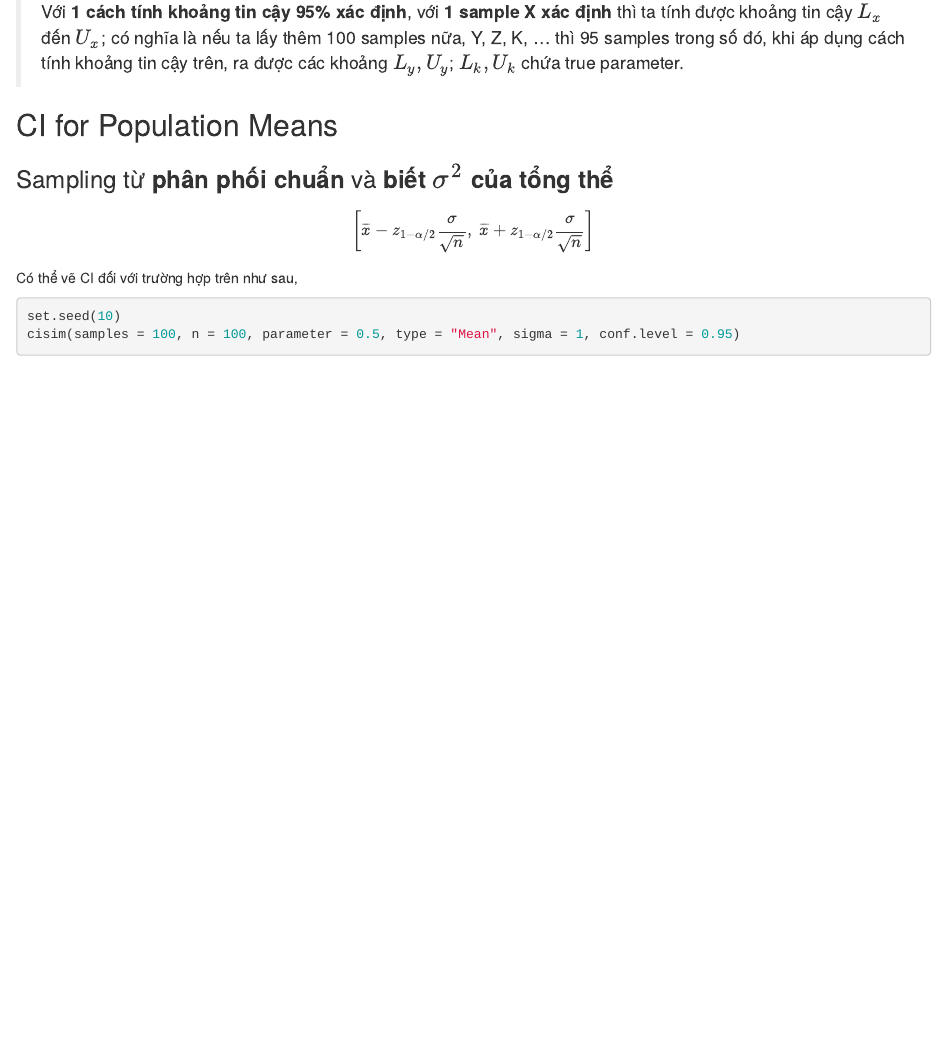
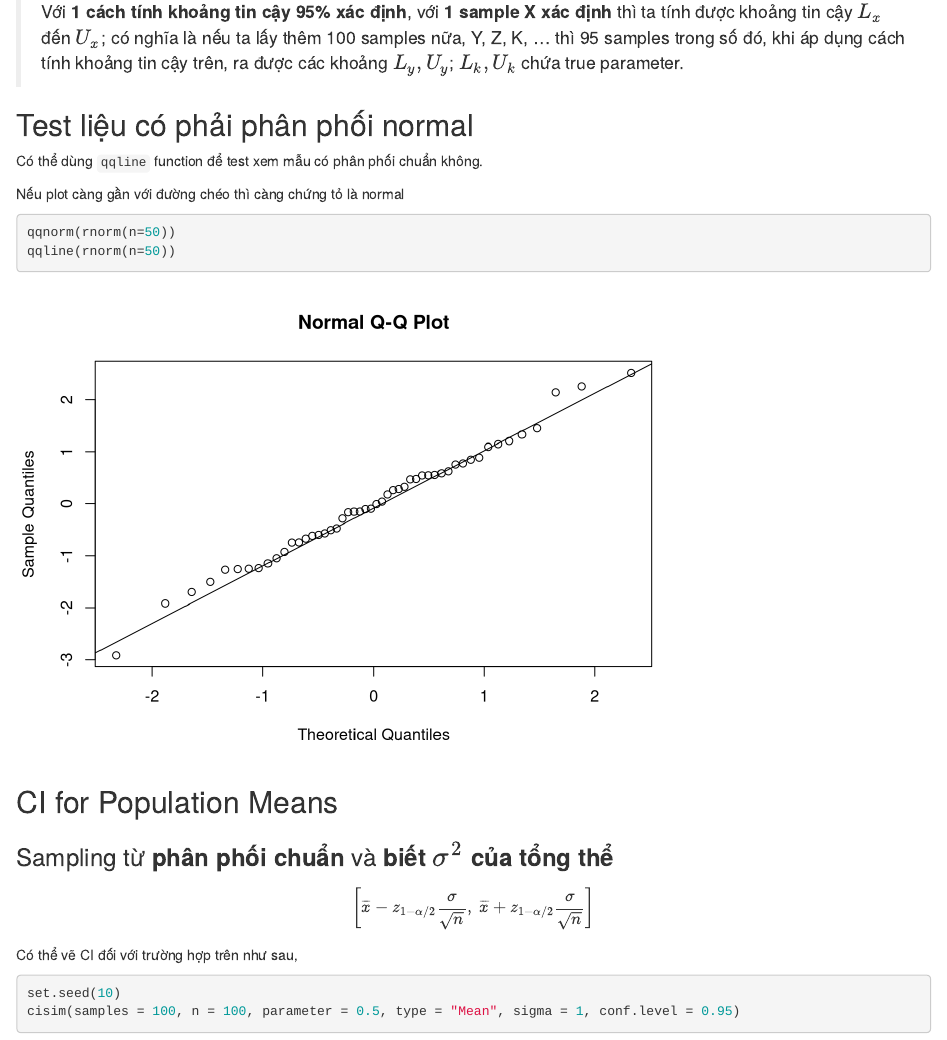
Before and after one commit to pakota159/stat_with_R, an R Markdown document (my_note.Rmd): the page in a window 1100 px wide, from 14980 px down. Rendered offline with R 4.5, knitr and Pandoc, with nearby package versions; drawn as R Markdown's standard HTML page in place of the format the file asks for; some code elsewhere in the file could not run offline.

Commit message:
check normal distribution

````diff
--- a/my_note.Rmd
+++ b/my_note.Rmd
@@ -426,6 +426,18 @@ Thông tin Fisher - sẽ tìm hiểu thêm sau khi cần thiết.
 
 > Với **1 cách tính khoảng tin cậy 95% xác định**, với **1 sample X xác định** thì ta tính được khoảng tin cậy $L_x$ đến $U_x$; có nghĩa là nếu ta lấy thêm 100 samples nữa, Y, Z, K, ... thì 95 samples trong số đó, khi áp dụng cách tính khoảng tin cậy trên, ra được các khoảng $L_y, U_y$; $L_k, U_k$ chứa true parameter.
 
+## Test liệu có phải phân phối normal
+
+Có thể dùng `qqline` function để test xem mẫu có phân phối chuẩn không.
+
+Nếu plot càng gần với đường chéo thì càng chứng tỏ là normal
+
+```{r}
+qqnorm(rnorm(n=50))
+qqline(rnorm(n=50))
+```
+
+
 ## CI for Population Means
 
 ### Sampling từ **phân phối chuẩn** và **biết $\sigma^2$ của tổng thể**
````
